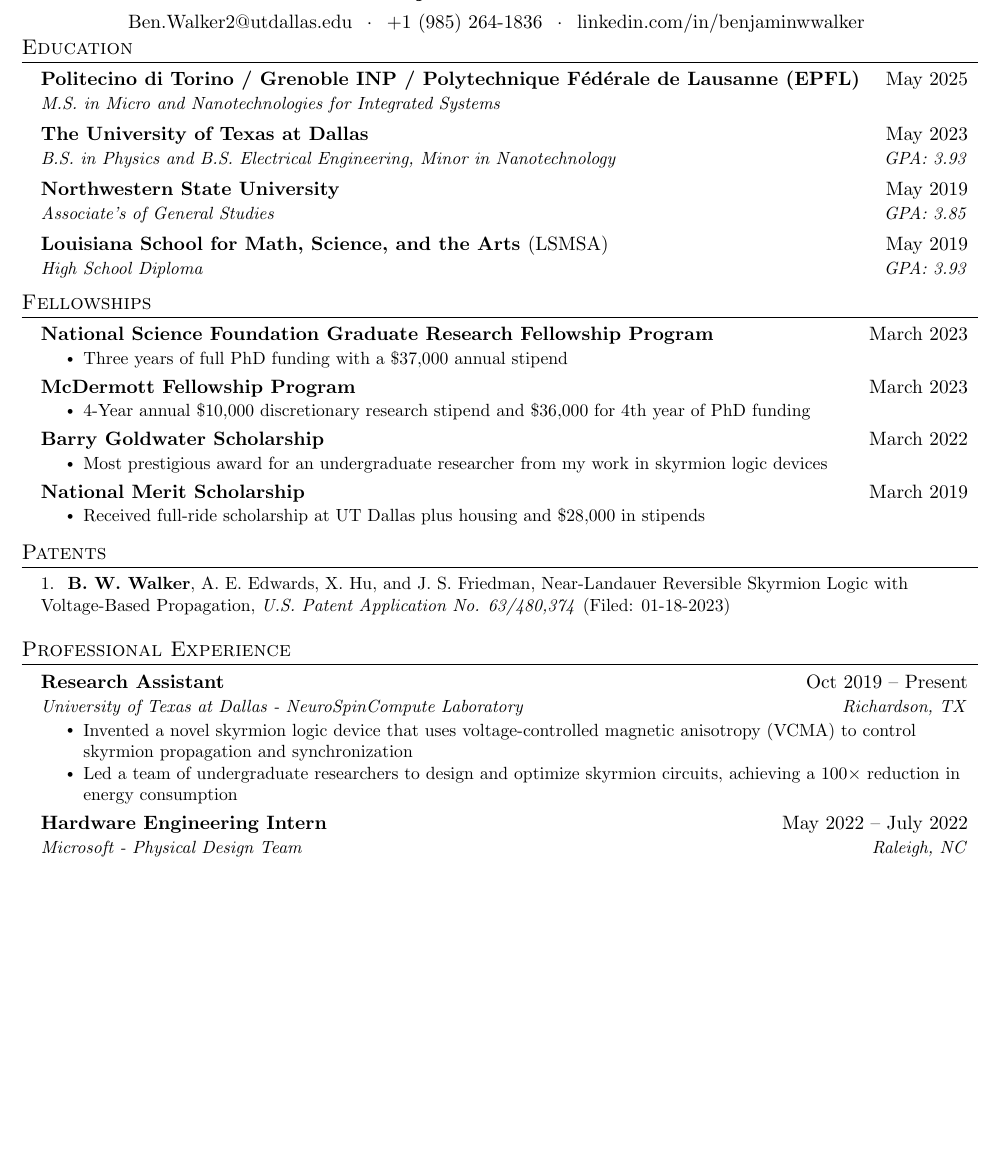
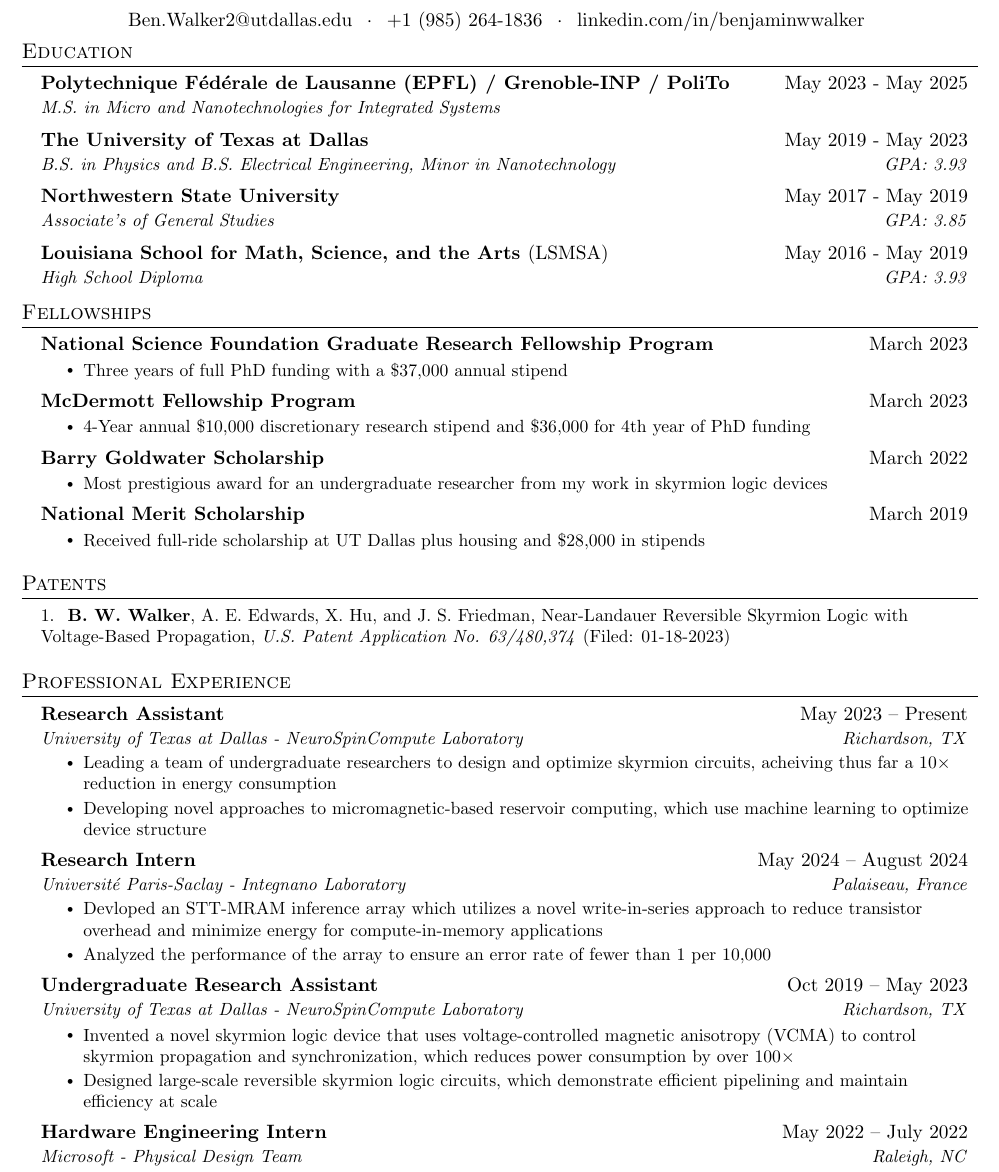
Before and after one commit to benwwalker1/CurriculumVitae, a LaTeX CV (BenWalkerCV.tex): part of page 1 of 2 before the commit and part of page 1 of 3 after it, cut so that both start at the same text, the shorter picture padded with empty space. Compiled offline with pdfLaTeX.

Commit message:
version for access control at saclay

```diff
--- a/BenWalkerCV.tex
+++ b/BenWalkerCV.tex
@@ -128,19 +128,19 @@
 \section{Education}
   \resumeSubHeadingListStart
   \resumeSubheading
-      {Politecino di Torino / Grenoble INP / Polytechnique Fédérale de Lausanne (EPFL)}{May 2025}
+      {Polytechnique Fédérale de Lausanne (EPFL) / Grenoble-INP / PoliTo}{May 2023 - May 2025}
       {M.S. in Micro and Nanotechnologies for Integrated Systems}{}
       %\resumeSubheading
       %{The University of Texas at Dallas}{May 2028}
       %{Ph.D. in Electrical Engineering}{}
     \resumeSubheading
-      {The University of Texas at Dallas}{May 2023}
+      {The University of Texas at Dallas}{May 2019 - May 2023}
       {B.S. in Physics and B.S. Electrical Engineering, Minor in Nanotechnology}{GPA: 3.93}
     \resumeSubheading
-      {Northwestern State University}{May 2019}
+      {Northwestern State University}{May 2017 - May 2019}
       {Associate's of General Studies}{GPA: 3.85}
     \resumeSubheading
-    {Louisiana School for Math, Science, and the Arts \normalfont(LSMSA)}{May 2019}
+    {Louisiana School for Math, Science, and the Arts \normalfont(LSMSA)}{May 2016 - May 2019}
     {High School Diploma}{GPA: 3.93}
   \resumeSubHeadingListEnd
 \section{Fellowships}
@@ -187,12 +187,29 @@
 \section{Professional Experience}
   \resumeSubHeadingListStart
 
-  \resumeSubheading
-  {Research Assistant}{Oct 2019 -- Present}
-  {University of Texas at Dallas - NeuroSpinCompute Laboratory}{Richardson, TX}
-  \resumeItemListStart
-    \resumeItem{Invented a novel skyrmion logic device that uses voltage-controlled magnetic anisotropy (VCMA) to control skyrmion propagation and synchronization}
-    \resumeItem{Led a team of undergraduate researchers to design and optimize skyrmion circuits, achieving a 100$\times$ reduction in energy consumption}
+
+      \resumeSubheading
+      {Research Assistant}{May 2023 -- Present}
+      {University of Texas at Dallas - NeuroSpinCompute Laboratory}{Richardson, TX}
+      \resumeItemListStart
+        \resumeItem{Leading a team of undergraduate researchers to design and optimize skyrmion circuits, acheiving thus far a 10$\times$ reduction in energy consumption}
+        \resumeItem{Developing novel approaches to micromagnetic-based reservoir computing, which use machine learning to optimize device structure}
+      \resumeItemListEnd
+
+      \resumeSubheading
+      {Research Intern}{May 2024 -- August 2024}
+      {Université Paris-Saclay - Integnano Laboratory}{Palaiseau, France}
+      \resumeItemListStart
+        \resumeItem{Devloped an STT-MRAM inference array which utilizes a novel write-in-series approach to reduce transistor overhead and minimize energy for compute-in-memory applications}
+        \resumeItem{Analyzed the performance of the array to ensure an error rate of fewer than 1 per 10,000}
+      \resumeItemListEnd
+
+      \resumeSubheading
+      {Undergraduate Research Assistant}{Oct 2019 -- May 2023}
+      {University of Texas at Dallas - NeuroSpinCompute Laboratory}{Richardson, TX}
+      \resumeItemListStart
+        \resumeItem{Invented a novel skyrmion logic device that uses voltage-controlled magnetic anisotropy (VCMA) to control skyrmion propagation and synchronization, which reduces power consumption by over 100$\times$}
+        \resumeItem{Designed large-scale reversible skyrmion logic circuits, which demonstrate efficient pipelining and maintain efficiency at scale}
       \resumeItemListEnd
 
       \resumeSubheading
```
Also changed, not shown: BenWalkerCV.pdf.
